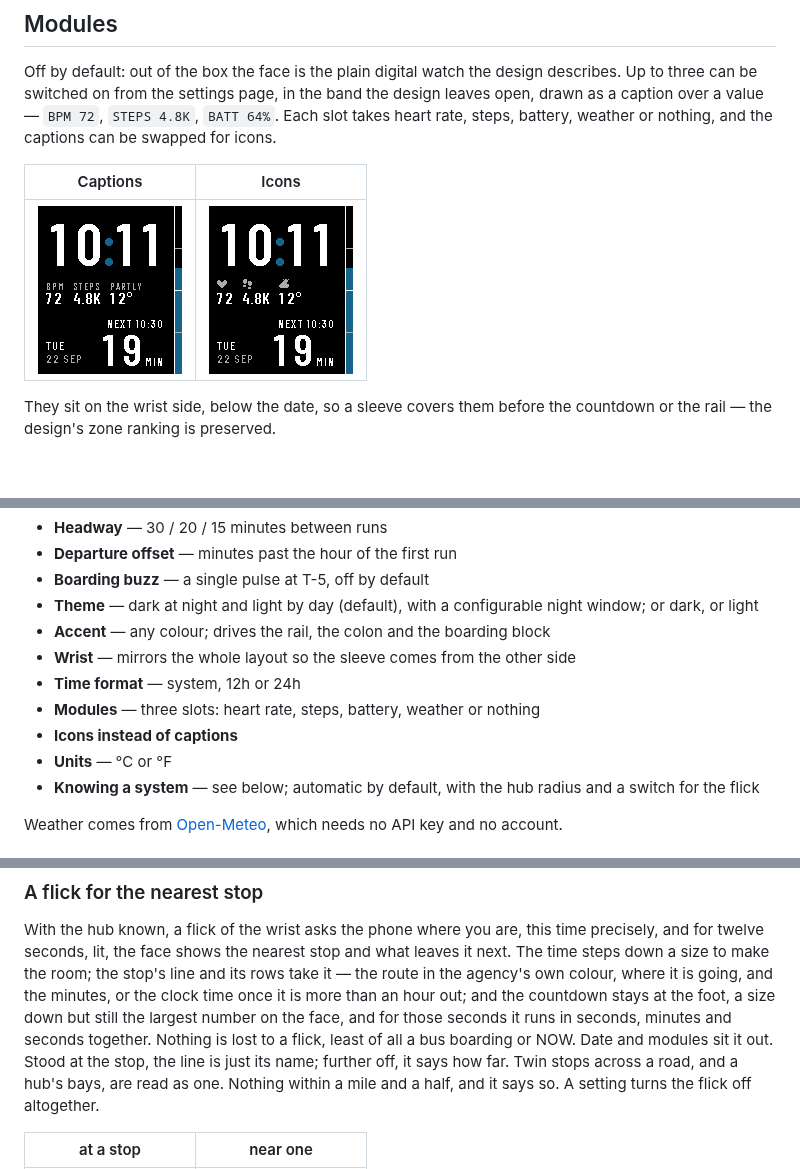
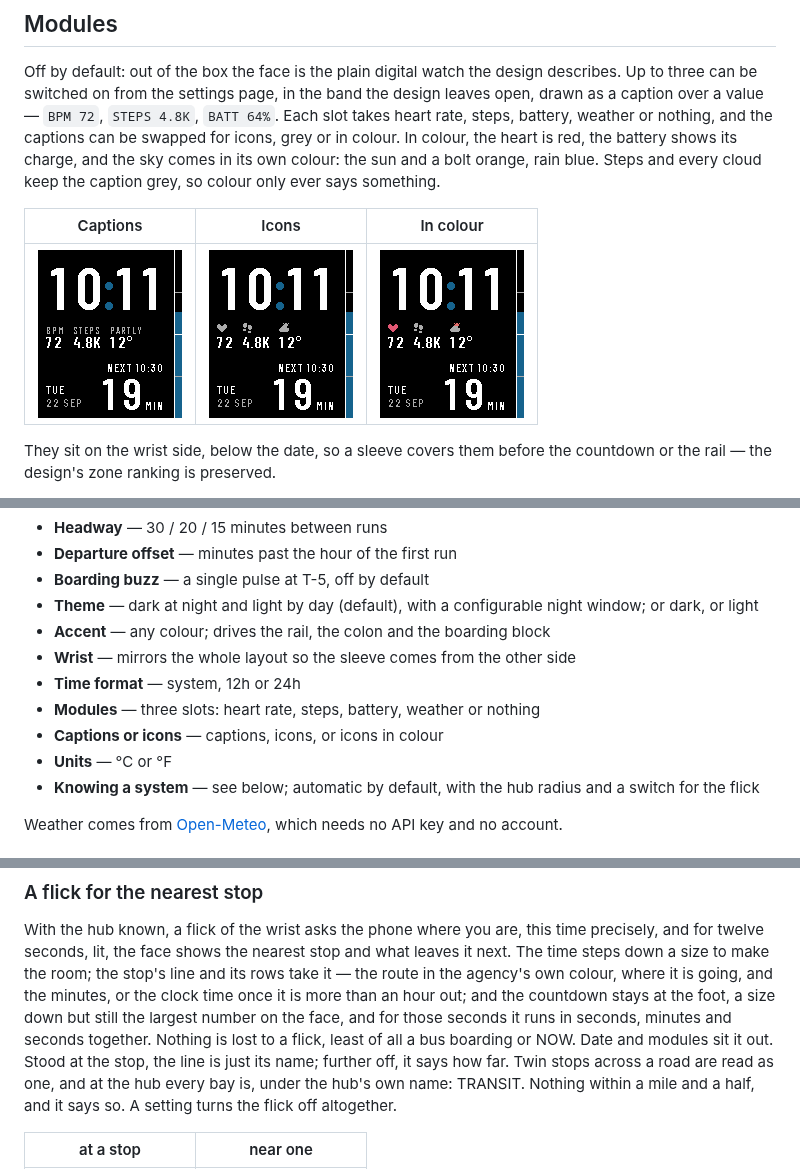
Before and after one commit to sybenx/headway, a Markdown page: README.md, 3 parts joined by grey strips. Rendered like a GitHub page; pictures changed too: screenshots/modules-colour.png (added); blank space fills up the shorter version.

```diff
--- a/README.md
+++ b/README.md
@@ -28,11 +28,14 @@ Off by default: out of the box the face is the plain digital watch the design
 describes. Up to three can be switched on from the settings page, in the band
 the design leaves open, drawn as a caption over a value — `BPM 72`,
 `STEPS 4.8K`, `BATT 64%`. Each slot takes heart rate, steps, battery, weather
-or nothing, and the captions can be swapped for icons.
+or nothing, and the captions can be swapped for icons, grey or in colour.
+In colour, the heart is red, the battery shows its charge, and the sky comes
+in its own colour: the sun and a bolt orange, rain blue. Steps and every
+cloud keep the caption grey, so colour only ever says something.
 
-| Captions | Icons |
-|---|---|
-| ![modules](screenshots/modules.png) | ![modules with icons](screenshots/modules-icons.png) |
+| Captions | Icons | In colour |
+|---|---|---|
+| ![modules](screenshots/modules.png) | ![modules with icons](screenshots/modules-icons.png) | ![modules with coloured icons](screenshots/modules-colour.png) |
 
 They sit on the wrist side, below the date, so a sleeve covers them before the
 countdown or the rail — the design's zone ranking is preserved.
@@ -66,7 +69,7 @@ Reachable from the Pebble app.
 - **Wrist** — mirrors the whole layout so the sleeve comes from the other side
 - **Time format** — system, 12h or 24h
 - **Modules** — three slots: heart rate, steps, battery, weather or nothing
-- **Icons instead of captions**
+- **Captions or icons** — captions, icons, or icons in colour
 - **Units** — °C or °F
 - **Knowing a system** — see below; automatic by default, with the hub radius and a switch for the flick
 
@@ -113,15 +116,15 @@ the feed.
 With the hub known, a flick of the wrist asks the phone where you are, this
 time precisely, and for twelve seconds, lit, the face shows the nearest stop
 and what leaves it next. The time steps down a size to make the room; the
-stop's line and its rows take it — the route in the agency's own colour,
-where it is going, and the minutes, or the clock time once it is more than an
-hour out; and the countdown stays at the foot, a size down but still the
-largest number on the face, and for those seconds it runs in seconds,
-minutes and seconds together. Nothing is lost to a flick, least of all a bus
-boarding or NOW. Date and modules sit it out. Stood at
-the stop, the line is just its name; further off, it says how far. Twin
-stops across a road, and a hub's bays, are read as one. Nothing within a
-mile and a half, and it says so. A setting turns the flick off altogether.
+stop's line and its rows take it — the route in the agency's own colour, where
+it is going, and the minutes, or the clock time once it is more than an hour
+out; and the countdown stays at the foot, a size down but still the largest
+number on the face, and for those seconds it runs in seconds, minutes and
+seconds together. Nothing is lost to a flick, least of all a bus boarding or
+NOW. Date and modules sit it out. Stood at the stop, the line is just its
+name; further off, it says how far. Twin stops across a road are read as one,
+and at the hub every bay is, under the hub's own name: TRANSIT. Nothing within
+a mile and a half, and it says so. A setting turns the flick off altogether.
 
 | at a stop | near one |
 |---|---|
```
Also changed, not shown: 4 other files.
